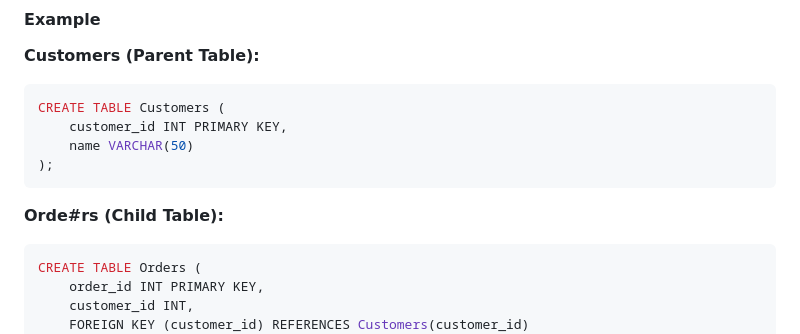
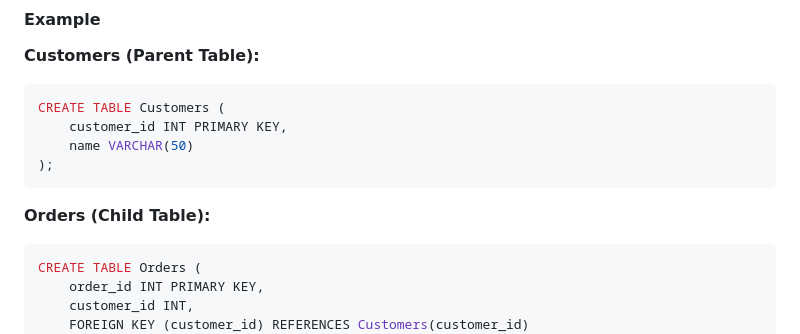
Before and after one commit to Hemanth-05/fall2025-learning-log, a Markdown page: Database/2025-09-23.md, the part around the change. Rendered like a GitHub page.

````diff
--- a/Database/2025-09-23.md
+++ b/Database/2025-09-23.md
@@ -141,7 +141,7 @@ CREATE TABLE Customers (
 );
 ```
 
-**Orde#rs (Child Table):**
+**Orders (Child Table):**
 ```sql
 CREATE TABLE Orders (
     order_id INT PRIMARY KEY,
````
Also changed, not shown: Database/2025-09-24.md (+45 -0 lines), Database/Querying in SQL.md (added, +122 -0 lines).
